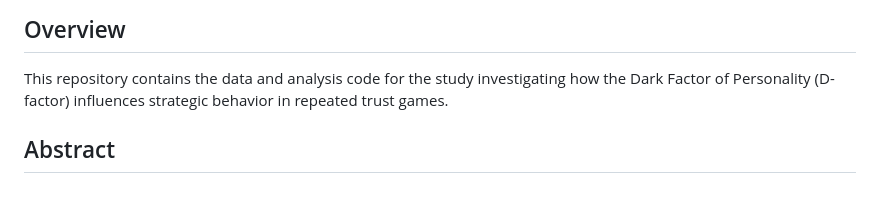
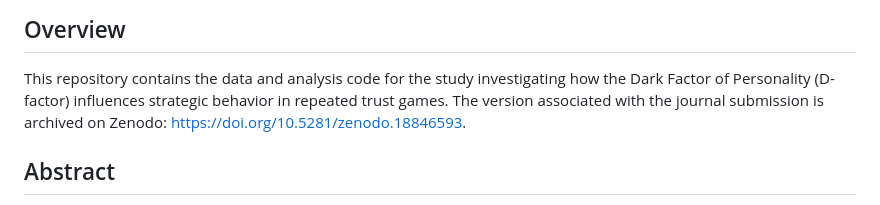
Before and after one commit to ismailg/d_factor_public, a Markdown page: README.md, the part around one of its changes. Rendered like a GitHub page.

Commit message:
Add Zenodo DOI badge to README

```diff
--- a/README.md
+++ b/README.md
@@ -3,6 +5,7 @@
 ## Overview
 
 This repository contains the data and analysis code for the study investigating how the Dark Factor of Personality (D-factor) influences strategic behavior in repeated trust games.
+The version associated with the journal submission is archived on Zenodo: https://doi.org/10.5281/zenodo.18846593.
 
 ## Abstract
 
```
Also changed, not shown: other parts of README.md (+2 -0 lines).
